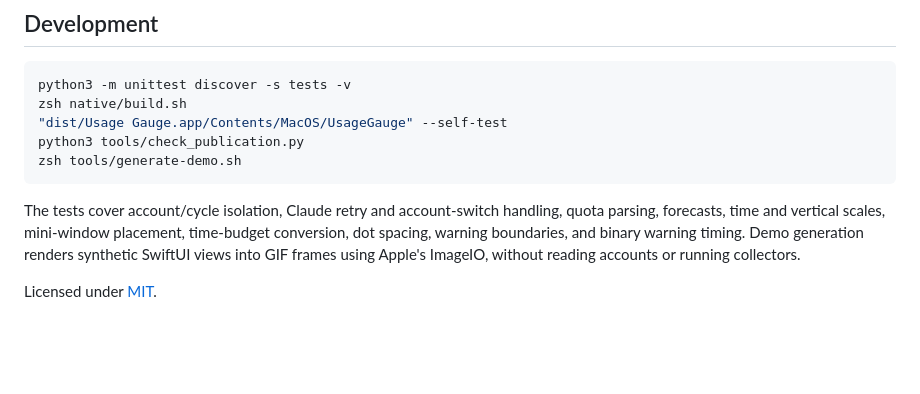
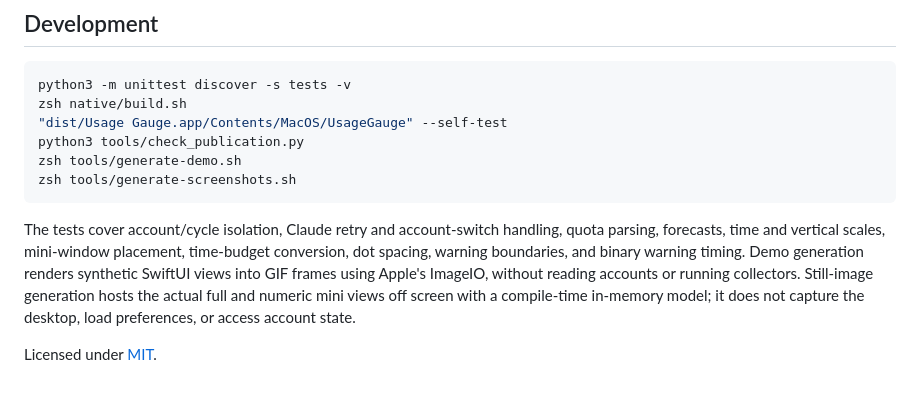
Before and after one commit to BrianBrianOh/usage-gauge, a Markdown page: README.md, the part around one of its changes. Drawn GitHub-style; blank space fills up the shorter version.

````diff
--- a/README.md
+++ b/README.md
@@ -120,8 +142,9 @@ zsh native/build.sh
 "dist/Usage Gauge.app/Contents/MacOS/UsageGauge" --self-test
 python3 tools/check_publication.py
 zsh tools/generate-demo.sh
+zsh tools/generate-screenshots.sh
 ```
 
-The tests cover account/cycle isolation, Claude retry and account-switch handling, quota parsing, forecasts, time and vertical scales, mini-window placement, time-budget conversion, dot spacing, warning boundaries, and binary warning timing. Demo generation renders synthetic SwiftUI views into GIF frames using Apple's ImageIO, without reading accounts or running collectors.
+The tests cover account/cycle isolation, Claude retry and account-switch handling, quota parsing, forecasts, time and vertical scales, mini-window placement, time-budget conversion, dot spacing, warning boundaries, and binary warning timing. Demo generation renders synthetic SwiftUI views into GIF frames using Apple's ImageIO, without reading accounts or running collectors. Still-image generation hosts the actual full and numeric mini views off screen with a compile-time in-memory model; it does not capture the desktop, load preferences, or access account state.
 
 Licensed under [MIT](LICENSE).
````
Also changed, not shown: other parts of README.md (+23 -1 lines), docs/full-claude.png (added), docs/full-codex.png (added), docs/mini-claude.png (added), docs/mini-codex.png (added), 3 other files.
